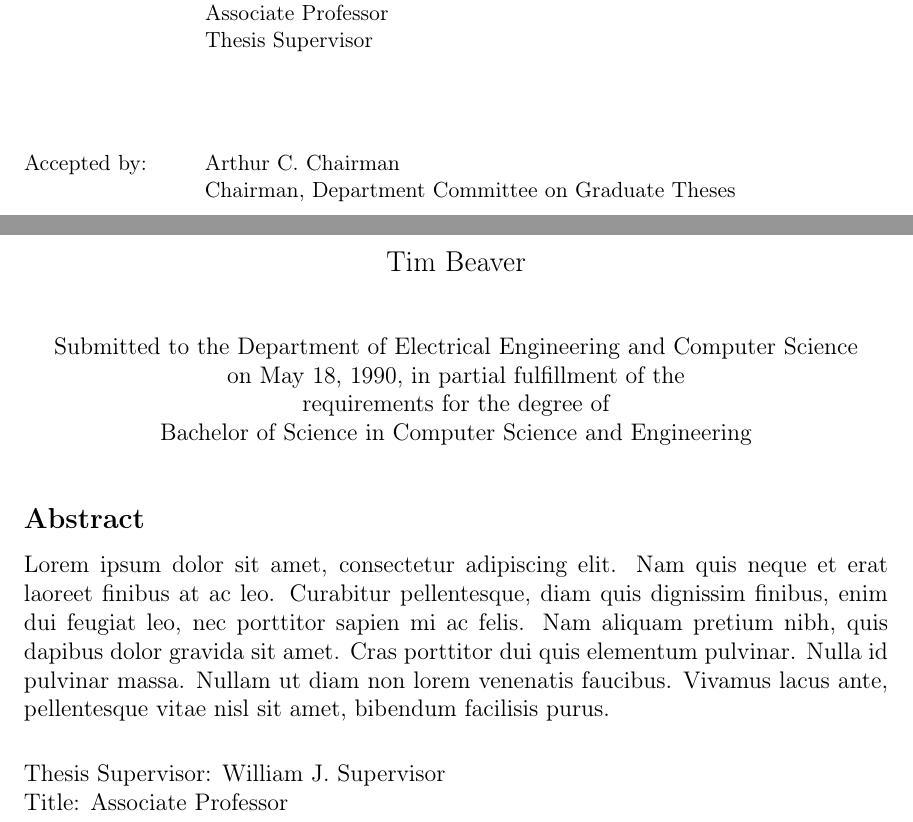
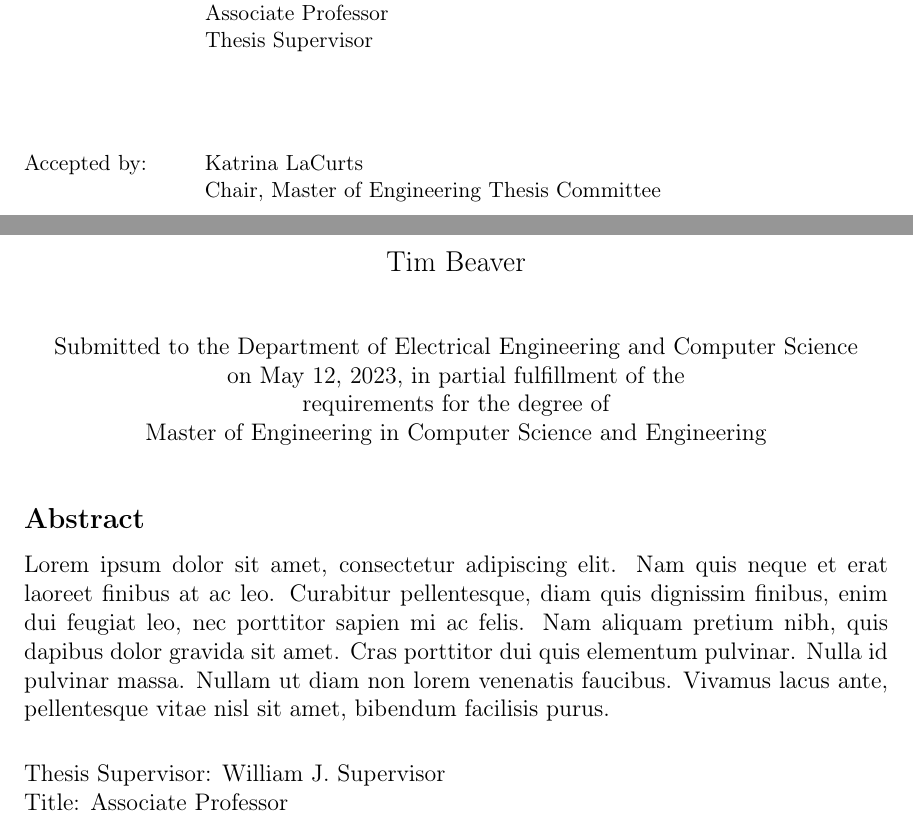
Before and after one commit to bkettle/mit-thesis-template, a LaTeX thesis (main.tex, which reads cover.tex): two parts of pages 1 and 3 of 24, joined at a grey line, cut so that both start at the same text. Compiled offline with pdfLaTeX.

Commit message:
update cover for 2023 meng

```diff
--- a/cover.tex
+++ b/cover.tex
@@ -48,7 +48,7 @@
 % however the specifications can change. We recommend that you verify the
 % layout of your title page with your thesis advisor and/or the MIT
 % Libraries before printing your final copy.
-\title{MIT Thesis Template in Overleaf}
+\title{MIT Thesis Template}
 
 \author{Tim Beaver}
 % If you wish to list your previous degrees on the cover page, use the
@@ -62,13 +62,13 @@
 % If the thesis is for two degrees simultaneously, list them both
 % separated by \and like this:
 % \degree{Doctor of Philosophy \and Master of Science}
-\degree{Bachelor of Science in Computer Science and Engineering}
+\degree{Master of Engineering in Computer Science and Engineering}
 
 % As of the 2007-08 academic year, valid degree months are September,
 % February, or June.  The default is June.
 \degreemonth{June}
-\degreeyear{1990}
-\thesisdate{May 18, 1990}
+\degreeyear{2023}
+\thesisdate{May 12, 2023}
 
 %% By default, the thesis will be copyrighted to MIT.  If you need to copyright
 %% the thesis to yourself, just specify the `vi' documentclass option.  If for
@@ -83,7 +83,7 @@
 % This is the department committee chairman, not the thesis committee
 % chairman.  You should replace this with your Department's Committee
 % Chairman.
-\chairman{Arthur C. Chairman}{Chairman, Department Committee on Graduate Theses}
+\chairman{Katrina LaCurts}{Chair, Master of Engineering Thesis Committee}
 
 % Make the titlepage based on the above information.  If you need
 % something special and can't use the standard form, you can specify
```
